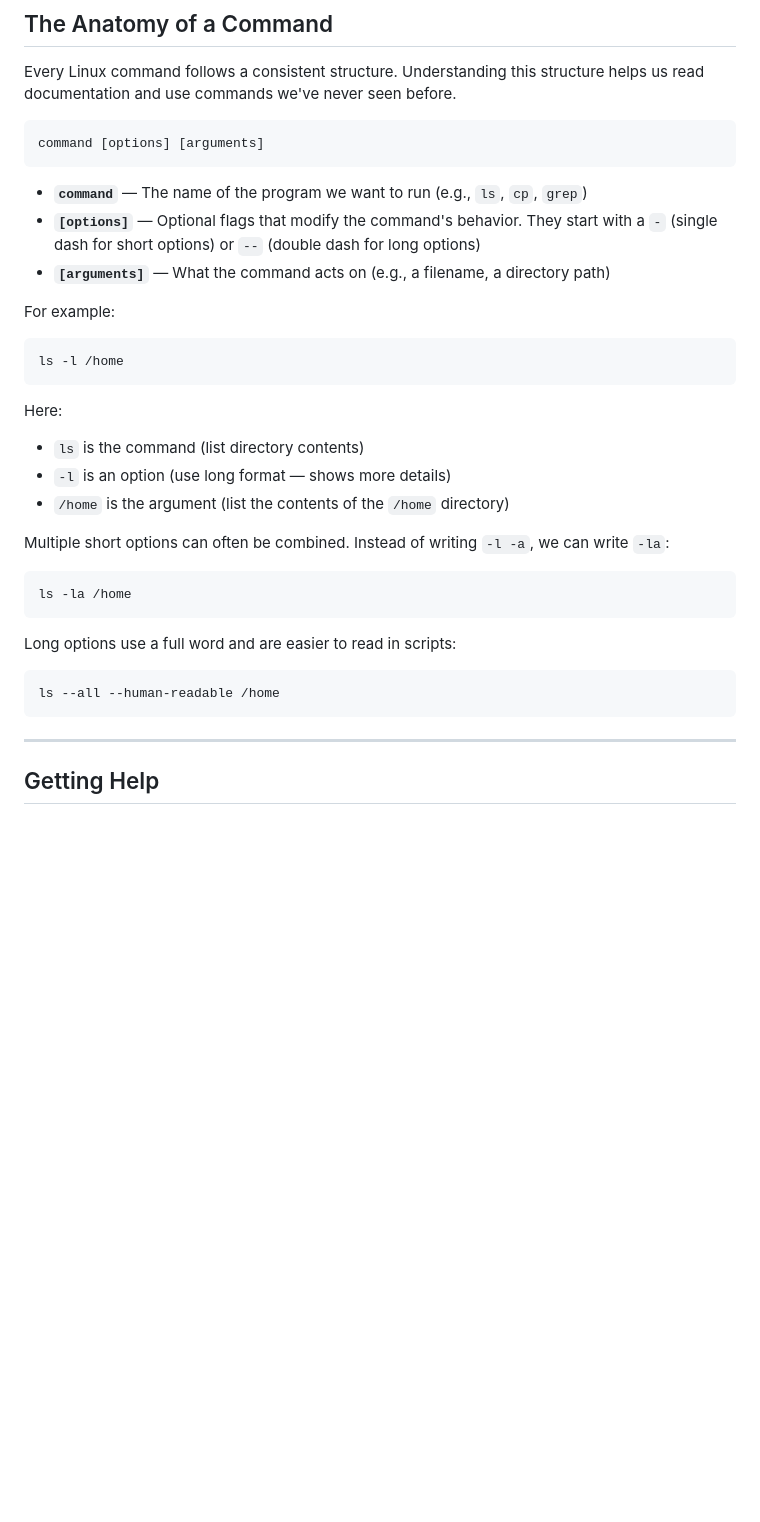
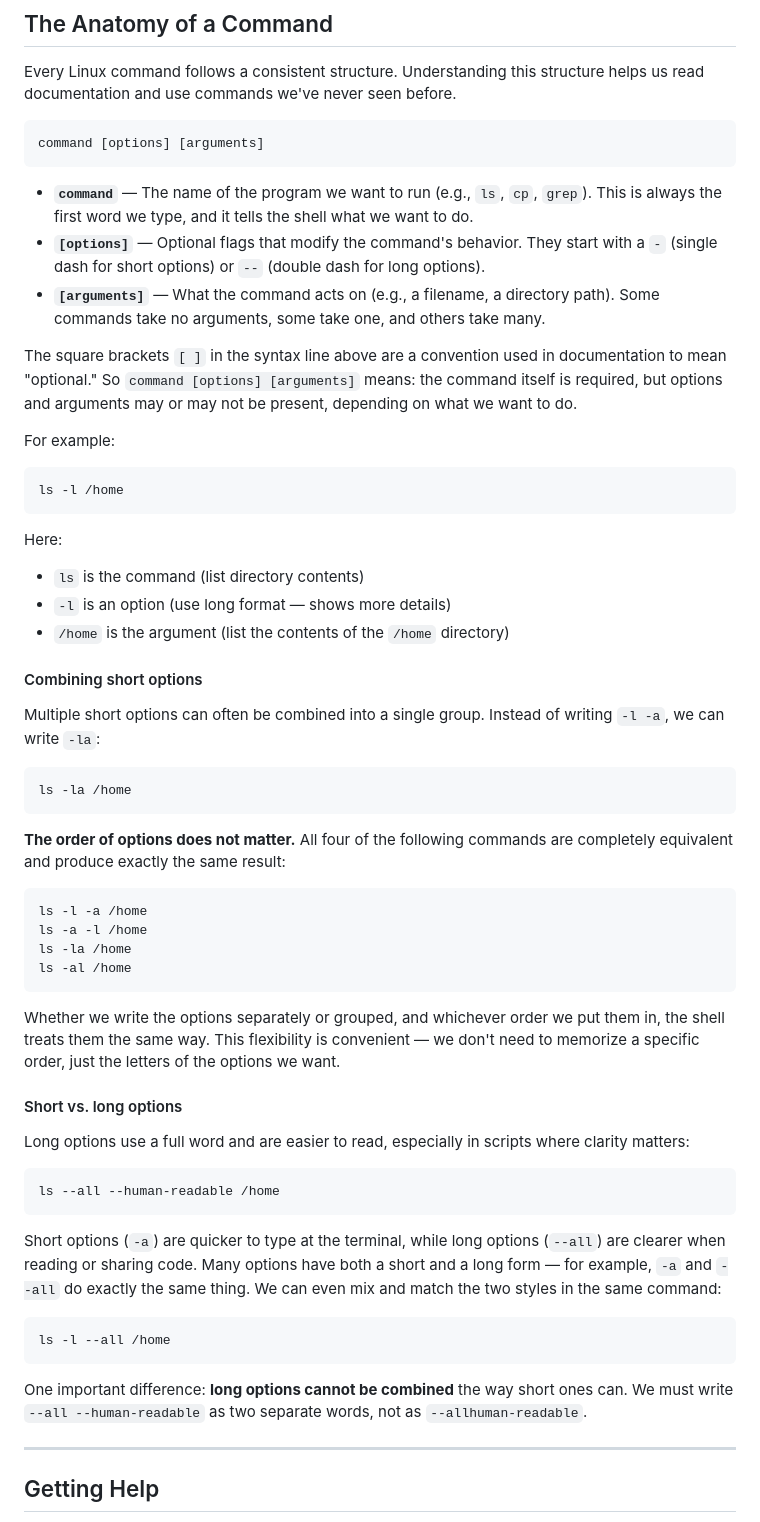
Before and after one commit to isrkan/DevOps-MLOps-Practice, a Markdown page: DevOps/Linux/01-terminal-basics.md, the part around the change. GitHub-like rendering; blank space fills up the shorter version.

````diff
--- a/DevOps/Linux/01-terminal-basics.md
+++ b/DevOps/Linux/01-terminal-basics.md
@@ -131,9 +131,11 @@ Every Linux command follows a consistent structure. Understanding this structure
 command [options] [arguments]
 ```
 
-- **`command`** — The name of the program we want to run (e.g., `ls`, `cp`, `grep`)
-- **`[options]`** — Optional flags that modify the command's behavior. They start with a `-` (single dash for short options) or `--` (double dash for long options)
-- **`[arguments]`** — What the command acts on (e.g., a filename, a directory path)
+- **`command`** — The name of the program we want to run (e.g., `ls`, `cp`, `grep`). This is always the first word we type, and it tells the shell what we want to do.
+- **`[options]`** — Optional flags that modify the command's behavior. They start with a `-` (single dash for short options) or `--` (double dash for long options).
+- **`[arguments]`** — What the command acts on (e.g., a filename, a directory path). Some commands take no arguments, some take one, and others take many.
+
+The square brackets `[ ]` in the syntax line above are a convention used in documentation to mean "optional." So `command [options] [arguments]` means: the command itself is required, but options and arguments may or may not be present, depending on what we want to do.
 
 For example:
 ```bash
@@ -145,17 +147,38 @@ Here:
 - `-l` is an option (use long format — shows more details)
 - `/home` is the argument (list the contents of the `/home` directory)
 
-Multiple short options can often be combined. Instead of writing `-l -a`, we can write `-la`:
+#### Combining short options
+Multiple short options can often be combined into a single group. Instead of writing `-l -a`, we can write `-la`:
 
 ```bash
 ls -la /home
 ```
 
-Long options use a full word and are easier to read in scripts:
+**The order of options does not matter.** All four of the following commands are completely equivalent and produce exactly the same result:
+
+```bash
+ls -l -a /home
+ls -a -l /home
+ls -la /home
+ls -al /home
+```
+
+Whether we write the options separately or grouped, and whichever order we put them in, the shell treats them the same way. This flexibility is convenient — we don't need to memorize a specific order, just the letters of the options we want.
+
+#### Short vs. long options
+Long options use a full word and are easier to read, especially in scripts where clarity matters:
 
 ```bash
 ls --all --human-readable /home
 ```
+
+Short options (`-a`) are quicker to type at the terminal, while long options (`--all`) are clearer when reading or sharing code. Many options have both a short and a long form — for example, `-a` and `--all` do exactly the same thing. We can even mix and match the two styles in the same command:
+
+```bash
+ls -l --all /home
+```
+
+One important difference: **long options cannot be combined** the way short ones can. We must write `--all --human-readable` as two separate words, not as `--allhuman-readable`.
 
 ---
 
````
Also changed, not shown: DevOps/Linux/02-file-system.md (+59 -1 lines), DevOps/Linux/03-text-editors.md (added, +370 -0 lines).
